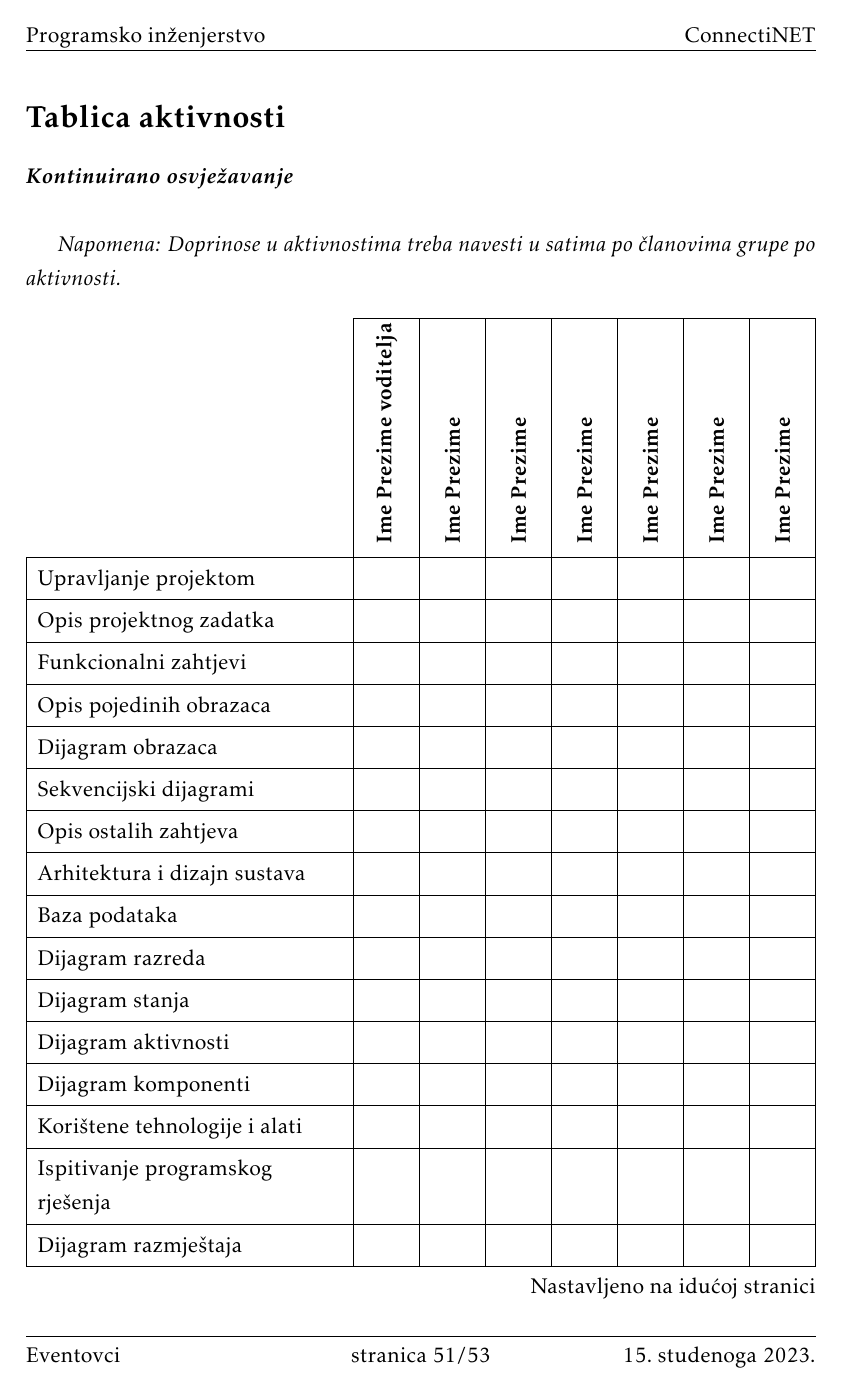
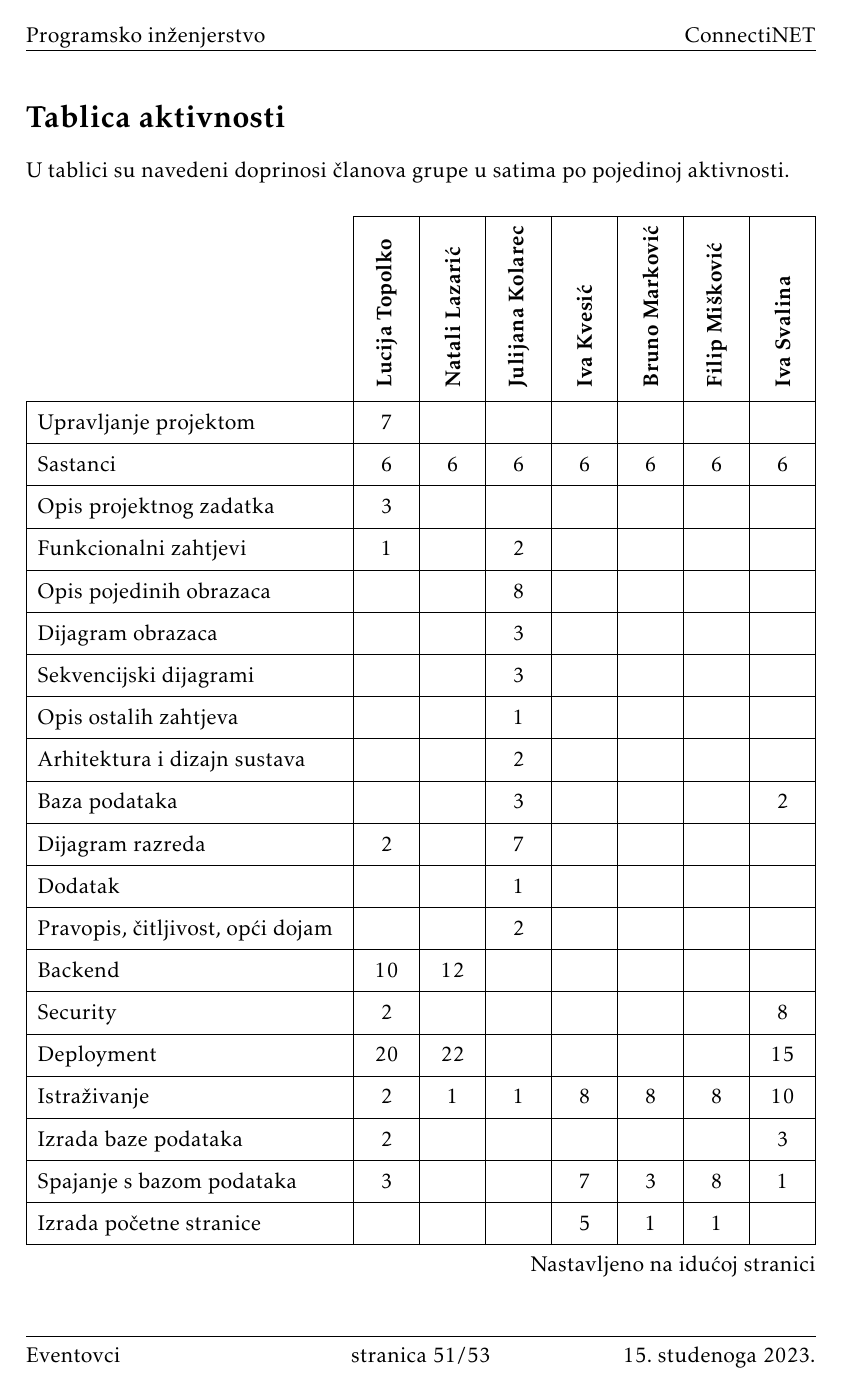
Before and after one commit to TopolkoLucija/Eventovci, a LaTeX document (Dokumentacija/PROGI_ProjektnaDokumentacija.tex, which reads Dokumentacija/Dodatak.tex): page 52 of 54. Compiled offline with pdfLaTeX.

Commit message:
Ispunjena tablica aktivnosti

```diff
--- a/Dokumentacija/Dodatak.tex
+++ b/Dokumentacija/Dodatak.tex
@@ -70,9 +85,9 @@
 		\eject
 		\section*{Tablica aktivnosti}
 
-			\textbf{\textit{Kontinuirano osvježavanje}}\\
+			\vspace{-0.1cm}
 
-			 \textit{Napomena: Doprinose u aktivnostima treba navesti u satima po članovima grupe po aktivnosti.}
+			U tablici su navedeni doprinosi članova grupe u satima po pojedinoj aktivnosti.
 
 			\begin{longtblr}[
 					label=none,
@@ -85,19 +100,33 @@
 					rowhead = 1,
 				}
 
-				\SetCell[c=1]{c}{} & \SetCell[c=1]{c}{\rotatebox{90}{\textbf{Ime Prezime voditelja}}} & \SetCell[c=1]{c}{\rotatebox{90}{\textbf{Ime Prezime }}} &	\SetCell[c=1]{c}{\rotatebox{90}{\textbf{Ime Prezime }}} & \SetCell[c=1]{c}{\rotatebox{90}{\textbf{Ime Prezime }}} &	\SetCell[c=1]{c}{\rotatebox{90}{\textbf{Ime Prezime }}} & \SetCell[c=1]{c}{\rotatebox{90}{\textbf{Ime Prezime }}} &	\SetCell[c=1]{c}{\rotatebox{90}{\textbf{Ime Prezime }}} \\
-				Upravljanje projektom 		&  &  &  &  &  &  & \\
-				Opis projektnog zadatka 	&  &  &  &  &  &  & \\
+				\SetCell[c=1]{c}{} & \SetCell[c=1]{c}{\rotatebox{90}{\textbf{Lucija Topolko}}} & \SetCell[c=1]{c}{\rotatebox{90}{\textbf{Natali Lazarić}}} &	\SetCell[c=1]{c}{\rotatebox{90}{\textbf{Julijana Kolarec }}} & \SetCell[c=1]{c}{\rotatebox{90}{\textbf{Iva Kvesić }}} &	\SetCell[c=1]{c}{\rotatebox{90}{\textbf{Bruno Marković}}} & \SetCell[c=1]{c}{\rotatebox{90}{\textbf{Filip Mišković}}} &	\SetCell[c=1]{c}{\rotatebox{90}{\textbf{Iva Svalina}}} \\
+				Upravljanje projektom 		& 7 &  &  &  &  &  & \\
+				Sastanci  					& 6 & 6 & 6 & 6 & 6 & 6 & 6 \\
+				Opis projektnog zadatka 	& 3 &  &  &  &  &  & \\
 
-				Funkcionalni zahtjevi       &  &  &  &  &  &  &  \\
-				Opis pojedinih obrazaca 	&  &  &  &  &  &  &  \\
-				Dijagram obrazaca 			&  &  &  &  &  &  &  \\
-				Sekvencijski dijagrami 		&  &  &  &  &  &  &  \\
-				Opis ostalih zahtjeva 		&  &  &  &  &  &  &  \\
+				Funkcionalni zahtjevi       & 1 &  & 2 &  &  &  &  \\
+				Opis pojedinih obrazaca 	&  &  & 8 &  &  &  &  \\
+				Dijagram obrazaca 			&  &  & 3 &  &  &  &  \\
+				Sekvencijski dijagrami 		&  &  & 3 &  &  &  &  \\
+				Opis ostalih zahtjeva 		&  &  & 1 &  &  &  &  \\
 
-				Arhitektura i dizajn sustava	 &  &  &  &  &  &  &  \\
-				Baza podataka				&  &  &  &  &  &  &   \\
-				Dijagram razreda 			&  &  &  &  &  &  &   \\
+				Arhitektura i dizajn sustava	 &  &  & 2 &  &  &  &  \\
+				Baza podataka				&  &  & 3 &  &  &  &   2\\
+				Dijagram razreda 			& 2 &  & 7 &  &  &  &   \\
+				Dodatak	 		 			&  &  & 1 &  &  &  &   \\
+				Pravopis, čitljivost, opći dojam &  &  & 2 &  &  &  &   \\
+				Backend & 10 & 12 &  &  &  &  &   \\
+				Security  & 2 &  &  &  &  &  & 8 \\
+				Deployment  & 20 & 22 &  &  &  &  & 15\\
+				Istraživanje  & 2 & 1 &  1 & 8 & 8 & 8 & 10 \\
+				Izrada baze podataka  & 2 &  &  &  &  &  & 3 \\
+				Spajanje s bazom podataka
+				 & 3 &  &  & 7 & 3 & 8  & 1  \\
+				Izrada početne stranice  &  &  &  & 5 & 1 & 1 &   \\
+				Izrada navigacijske trake  &  &  &  & 10 &  & 2 &   \\
+				Izrada stranice za prijavu  &  &  &  &  & 13 & 2 &   \\
+				\textbf{Ukupno do 1. revizije:} & \textbf{58} & \textbf{41}  & \textbf{39} & \textbf{36} & \textbf{31} & \textbf{27} & \textbf{45} \\ \hline
 				Dijagram stanja				&  &  &  &  &  &  &  \\
 				Dijagram aktivnosti 		&  &  &  &  &  &  &  \\
 				Dijagram komponenti			&  &  &  &  &  &  &  \\
@@ -108,13 +137,6 @@
 				Dnevnik sastajanja 			&  &  &  &  &  &  &  \\
 				Zaključak i budući rad 		&  &  &  &  &  &  &  \\
 				Popis literature 			&  &  &  &  &  &  &  \\
-				&  &  &  &  &  &  &  \\ \hline
-				\textit{Dodatne stavke kako ste podijelili izradu aplikacije} 			&  &  &  &  &  &  &  \\
-				\textit{npr. izrada početne stranice} 				&  &  &  &  &  &  &  \\
-				\textit{izrada baze podataka} 		 			&  &  &  &  &  &  & \\
-				\textit{spajanje s bazom podataka} 							&  &  &  &  &  &  &  \\
-				\textit{back end} 							&  &  &  &  &  &  &  \\
-				 							&  &  &  &  &  &  &\\
 			\end{longtblr}
 
 
```
Also changed, not shown: Dokumentacija/Dodatak.tex (25 more changed lines).
